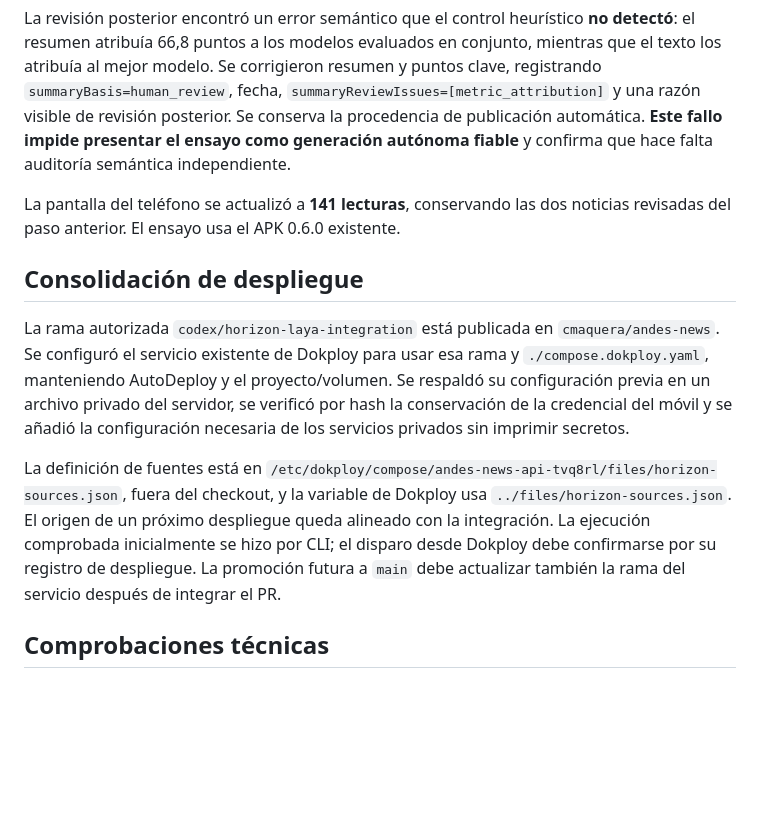
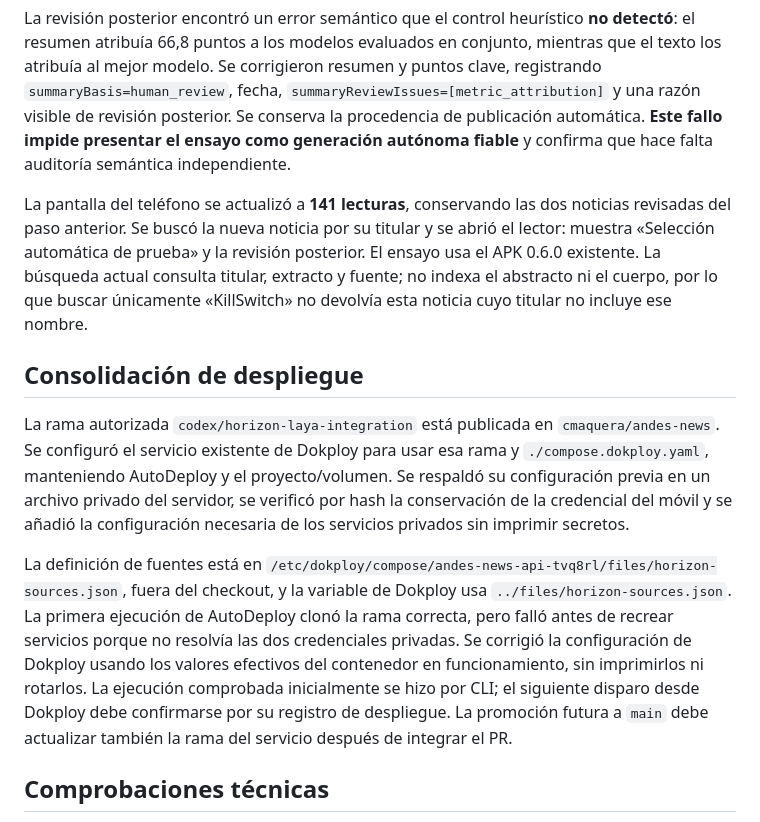
Before and after one commit to cmaquera/andes-news, a Markdown page: docs/piloto_automatico_2026-10-18.md, the part around the change. GitHub-like rendering; blank space fills up the shorter version.

Commit message:
Record device canary validation and deployment environment alignment

```diff
--- a/docs/piloto_automatico_2026-10-18.md
+++ b/docs/piloto_automatico_2026-10-18.md
@@ -29,13 +29,13 @@ Se respaldó SQLite en `/data/before-canary-20261018.db`. Con el trabajador dete
 
 La revisión posterior encontró un error semántico que el control heurístico **no detectó**: el resumen atribuía 66,8 puntos a los modelos evaluados en conjunto, mientras que el texto los atribuía al mejor modelo. Se corrigieron resumen y puntos clave, registrando `summaryBasis=human_review`, fecha, `summaryReviewIssues=[metric_attribution]` y una razón visible de revisión posterior. Se conserva la procedencia de publicación automática. **Este fallo impide presentar el ensayo como generación autónoma fiable** y confirma que hace falta auditoría semántica independiente.
 
-La pantalla del teléfono se actualizó a **141 lecturas**, conservando las dos noticias revisadas del paso anterior. El ensayo usa el APK 0.6.0 existente.
+La pantalla del teléfono se actualizó a **141 lecturas**, conservando las dos noticias revisadas del paso anterior. Se buscó la nueva noticia por su titular y se abrió el lector: muestra «Selección automática de prueba» y la revisión posterior. El ensayo usa el APK 0.6.0 existente. La búsqueda actual consulta titular, extracto y fuente; no indexa el abstracto ni el cuerpo, por lo que buscar únicamente «KillSwitch» no devolvía esta noticia cuyo titular no incluye ese nombre.
 
 ## Consolidación de despliegue
 
 La rama autorizada `codex/horizon-laya-integration` está publicada en `cmaquera/andes-news`. Se configuró el servicio existente de Dokploy para usar esa rama y `./compose.dokploy.yaml`, manteniendo AutoDeploy y el proyecto/volumen. Se respaldó su configuración previa en un archivo privado del servidor, se verificó por hash la conservación de la credencial del móvil y se añadió la configuración necesaria de los servicios privados sin imprimir secretos.
 
-La definición de fuentes está en `/etc/dokploy/compose/andes-news-api-tvq8rl/files/horizon-sources.json`, fuera del checkout, y la variable de Dokploy usa `../files/horizon-sources.json`. El origen de un próximo despliegue queda alineado con la integración. La ejecución comprobada inicialmente se hizo por CLI; el disparo desde Dokploy debe confirmarse por su registro de despliegue. La promoción futura a `main` debe actualizar también la rama del servicio después de integrar el PR.
+La definición de fuentes está en `/etc/dokploy/compose/andes-news-api-tvq8rl/files/horizon-sources.json`, fuera del checkout, y la variable de Dokploy usa `../files/horizon-sources.json`. La primera ejecución de AutoDeploy clonó la rama correcta, pero falló antes de recrear servicios porque no resolvía las dos credenciales privadas. Se corrigió la configuración de Dokploy usando los valores efectivos del contenedor en funcionamiento, sin imprimirlos ni rotarlos. La ejecución comprobada inicialmente se hizo por CLI; el siguiente disparo desde Dokploy debe confirmarse por su registro de despliegue. La promoción futura a `main` debe actualizar también la rama del servicio después de integrar el PR.
 
 ## Comprobaciones técnicas
 
```
